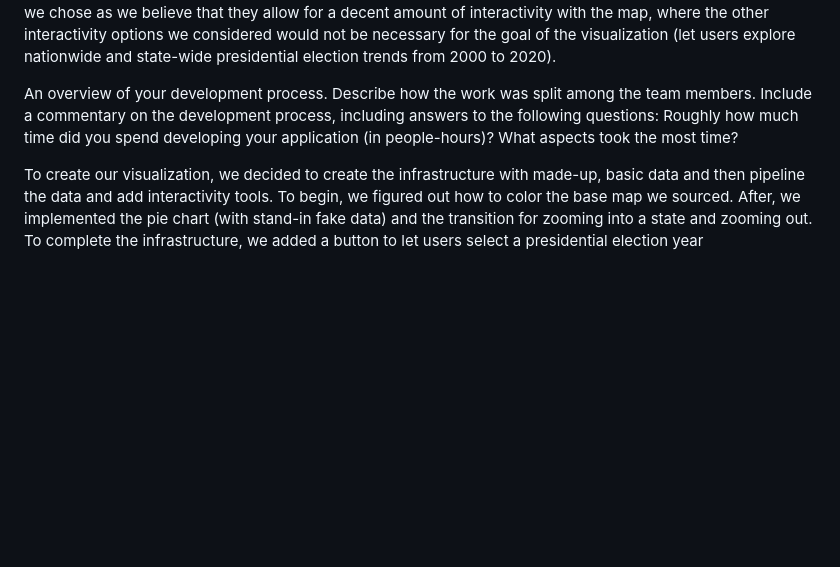
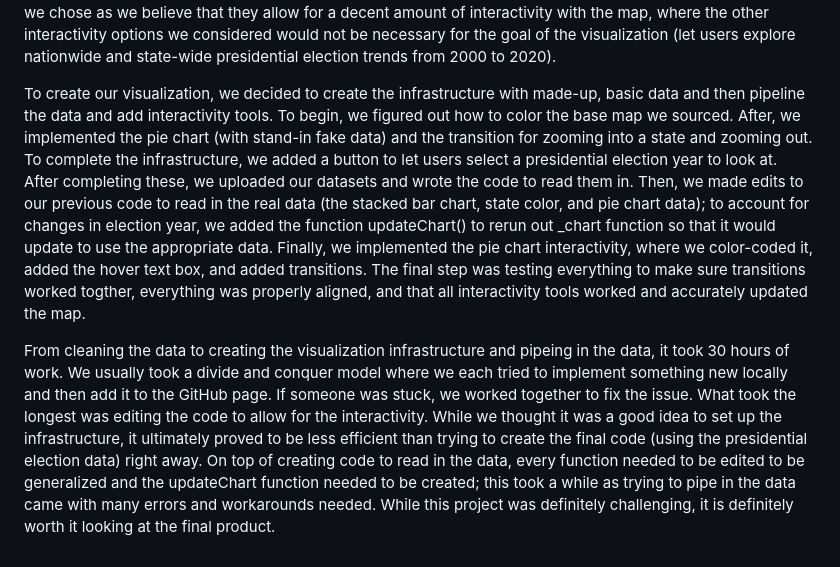
Before and after one commit to jkaminsky2/dsc106-proj3, a Markdown page: writeup.md, the part around the change. Rendered like a GitHub page; blank space fills up the shorter version.

```diff
--- a/writeup.md
+++ b/writeup.md
@@ -25,6 +25,6 @@ On top of the interactivity, states and the pie chart needed to be properly colo
 
 For interactivity, we wanted to include other things but ran out of time. One example is a county-level view. A county-level view could show users voting pattern clusters that are not evident at the state-level view. Another example is a search bar to look up states or regions. This would expand the interactivity, where looking at regions of the U.S. would provide another view of the presidential election. We ended up with the visualizations we chose as we believe that they allow for a decent amount of interactivity with the map, where the other interactivity options we considered would not be necessary for the goal of the visualization (let users explore nationwide and state-wide presidential election trends from 2000 to 2020).
 
-An overview of your development process. Describe how the work was split among the team members. Include a commentary on the development process, including answers to the following questions: Roughly how much time did you spend developing your application (in people-hours)? What aspects took the most time?
+To create our visualization, we decided to create the infrastructure with made-up, basic data and then pipeline the data and add interactivity tools. To begin, we figured out how to color the base map we sourced. After, we implemented the pie chart (with stand-in fake data) and the transition for zooming into a state and zooming out. To complete the infrastructure, we added a button to let users select a presidential election year to look at. After completing these, we uploaded our datasets and wrote the code to read them in. Then, we made edits to our previous code to read in the real data (the stacked bar chart, state color, and pie chart data); to account for changes in election year, we added the function updateChart() to rerun out _chart function so that it would update to use the appropriate data. Finally, we implemented the pie chart interactivity, where we color-coded it, added the hover text box, and added transitions. The final step was testing everything to make sure transitions worked togther, everything was properly aligned, and that all interactivity tools worked and accurately updated the map.
 
-To create our visualization, we decided to create the infrastructure with made-up, basic data and then pipeline the data and add interactivity tools. To begin, we figured out how to color the base map we sourced. After, we implemented the pie chart (with stand-in fake data) and the transition for zooming into a state and zooming out. To complete the infrastructure, we added a button to let users select a presidential election year
+From cleaning the data to creating the visualization infrastructure and pipeing in the data, it took 30 hours of work. We usually took a divide and conquer model where we each tried to implement something new locally and then add it to the GitHub page. If someone was stuck, we worked together to fix the issue. What took the longest was editing the code to allow for the interactivity. While we thought it was a good idea to set up the infrastructure, it ultimately proved to be less efficient than trying to create the final code (using the presidential election data) right away. On top of creating code to read in the data, every function needed to be edited to be generalized and the updateChart function needed to be created; this took a while as trying to pipe in the data came with many errors and workarounds needed. While this project was definitely challenging, it is definitely worth it looking at the final product.
```
